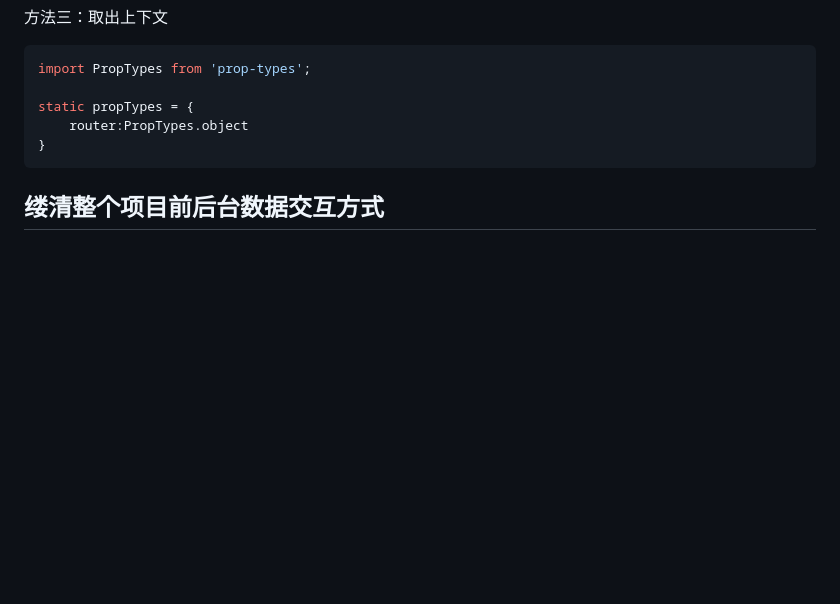
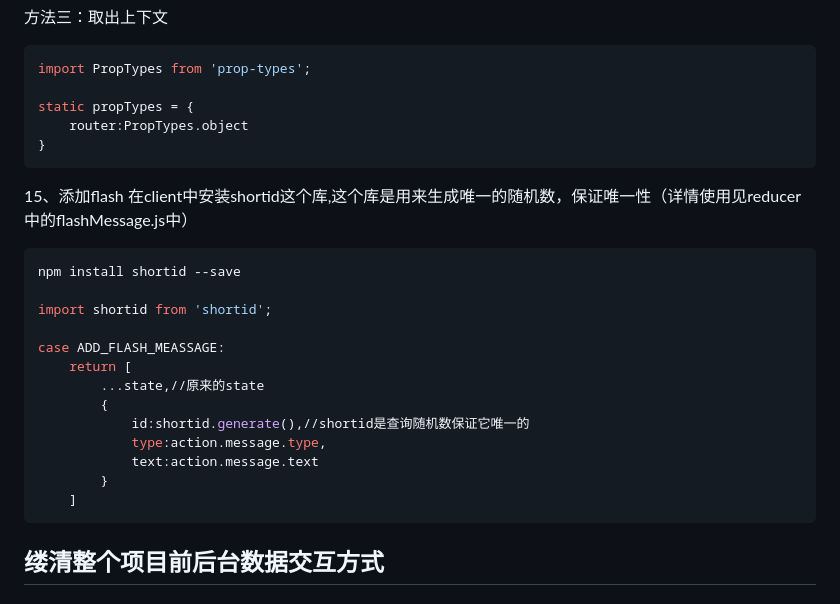
Before and after one commit to smileyqp/loginReactApp, a Markdown page: README.md, the part around the change. GitHub-like rendering; blank space fills up the shorter version.

Commit message:
add flashmessage function

````diff
--- a/README.md
+++ b/README.md
@@ -155,6 +155,25 @@ static propTypes = {
 }
 ```
 
+15、添加flash
+在client中安装shortid这个库,这个库是用来生成唯一的随机数，保证唯一性（详情使用见reducer中的flashMessage.js中）
+
+```shell
+npm install shortid --save
+
+import shortid from 'shortid';
+
+case ADD_FLASH_MEASSAGE:
+    return [
+        ...state,//原来的state
+        {
+            id:shortid.generate(),//shortid是查询随机数保证它唯一的
+            type:action.message.type,
+            text:action.message.text
+        }
+    ]
+```
+
 ## 缕清整个项目前后台数据交互方式
 ### 前台请求发送部分
 *  在SignupForm中。用state对象存储username、email、password、passwordConfirm等信息</br>
````
Also changed, not shown: README_PIC/README.png (added), README_PIC/flashmessage.png (added), README_PIC/login.png (added), README_PIC/login_app.png (added), 11 other files.
